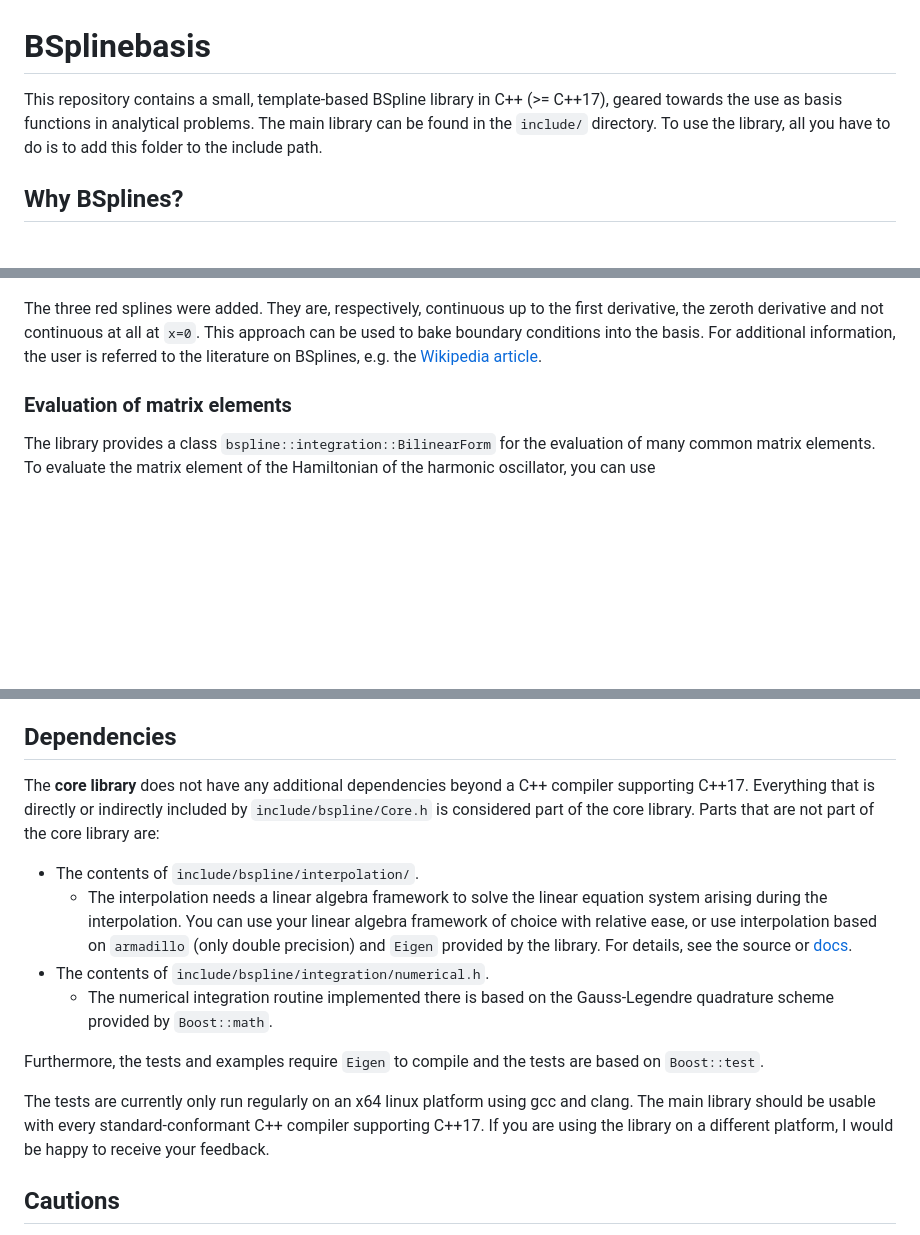
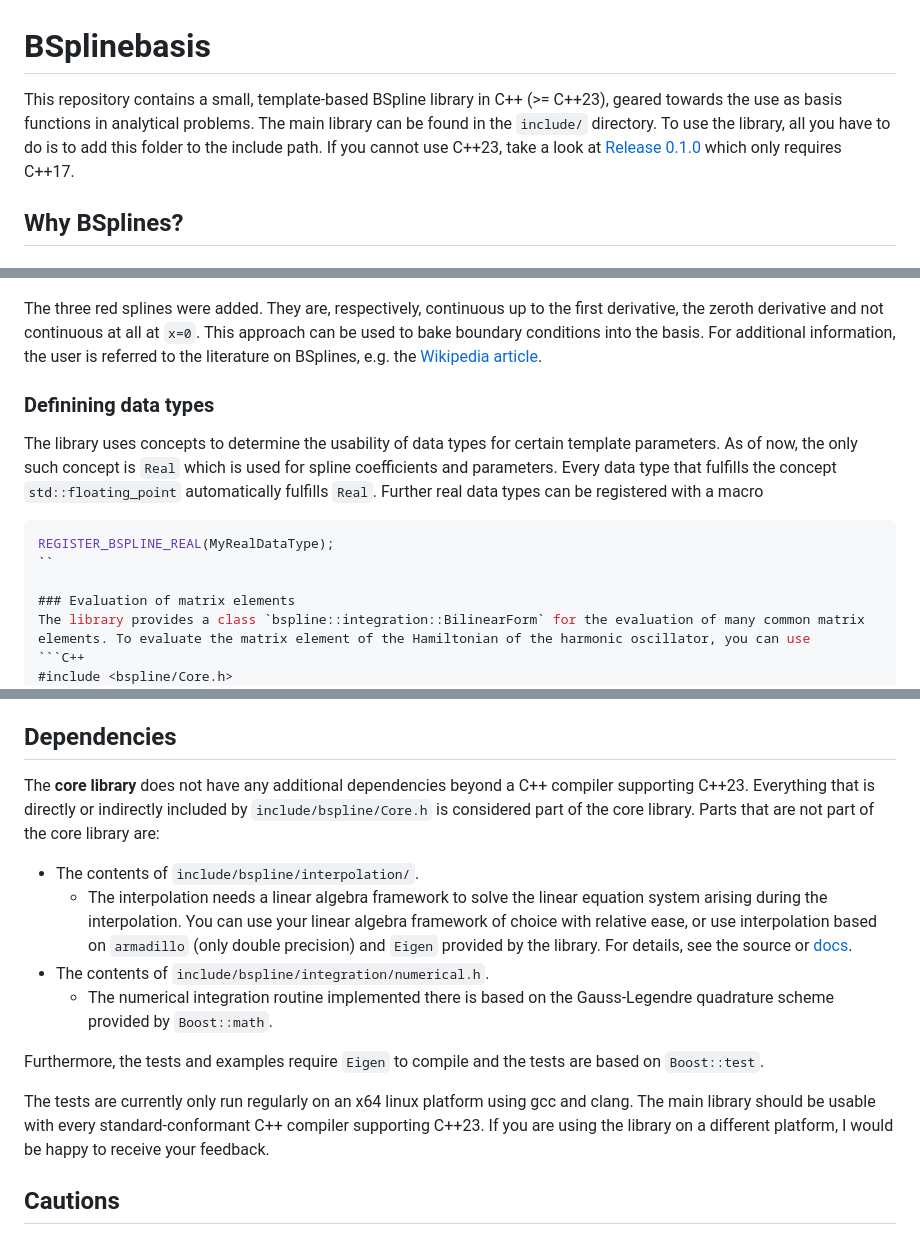
Before and after one commit to okruz/BSplinebasis, a Markdown page: README.md, 3 parts joined by grey strips. GitHub-like rendering; blank space fills up the shorter version.

````diff
--- a/README.md
+++ b/README.md
@@ -1,6 +1,6 @@
 # BSplinebasis
-This repository contains a small, template-based BSpline library in C++ (>= C++17), geared towards the use as basis functions in analytical problems. The main library can be found in the `include/` directory. To use the library,
-all you have to do is to add this folder to the include path.
+This repository contains a small, template-based BSpline library in C++ (>= C++23), geared towards the use as basis functions in analytical problems. The main library can be found in the `include/` directory. To use the library,
+all you have to do is to add this folder to the include path. If you cannot use C++23, take a look at [Release 0.1.0](releases/tag/RELEASE_0_1_0) which only requires C++17.
 
 ## Why BSplines?
 ### Advantages of using BSplines
@@ -46,6 +46,12 @@ the following BSplines are generated:
 
 The three red splines were added. They are, respectively, continuous up to the first derivative, the zeroth derivative and not continuous at all at `x=0`. This approach can be used to bake boundary conditions into the basis. For additional information, the user is referred to the literature on BSplines, e.g. the [Wikipedia article](https://en.wikipedia.org/wiki/B-spline).
 
+### Definining data types
+The library uses concepts to determine the usability of data types for certain template parameters. As of now, the only such concept is `Real` which is used for spline coefficients and parameters. Every data type that fulfills the concept `std::floating_point` automatically fulfills `Real`. Further real data types can be registered with a macro
+```C++
+REGISTER_BSPLINE_REAL(MyRealDataType);
+``
+
 ### Evaluation of matrix elements
 The library provides a class `bspline::integration::BilinearForm` for the evaluation of many common matrix elements. To evaluate the matrix element of the Hamiltonian of the harmonic oscillator, you can use
 ```C++
@@ -72,7 +78,7 @@ A full implementation of the solution of the harmonic oscillator and the radial
 **Note:** There is also a `bspline::integration::LinearForm`.
 
 ## Dependencies
-The **core library** does not have any additional dependencies beyond a C++ compiler supporting C++17. Everything that is directly or indirectly included by `include/bspline/Core.h` is considered part of the core library. Parts that are not part of the core library are:
+The **core library** does not have any additional dependencies beyond a C++ compiler supporting C++23. Everything that is directly or indirectly included by `include/bspline/Core.h` is considered part of the core library. Parts that are not part of the core library are:
 
 * The contents of `include/bspline/interpolation/`.
   * The interpolation needs a linear algebra framework to solve the linear equation system arising during the interpolation. You can use your linear algebra framework of choice with relative ease, or use interpolation based on `armadillo` (only double precision) and `Eigen` provided by the library. For details, see the source or [docs](https://okruz.github.io/BSplinebasis/namespacebspline_1_1interpolation.html).
@@ -81,7 +87,7 @@ The **core library** does not have any additional dependencies beyond a C++ comp
 
 Furthermore, the tests and examples require `Eigen` to compile and the tests are based on `Boost::test`.
 
-The tests are currently only run regularly on an x64 linux platform using gcc and clang. The main library should be usable with every standard-conformant C++ compiler supporting C++17. If you are using the library on a different platform, I would be happy to receive your feedback.
+The tests are currently only run regularly on an x64 linux platform using gcc and clang. The main library should be usable with every standard-conformant C++ compiler supporting C++23. If you are using the library on a different platform, I would be happy to receive your feedback.
 
 
 ## Cautions
````
